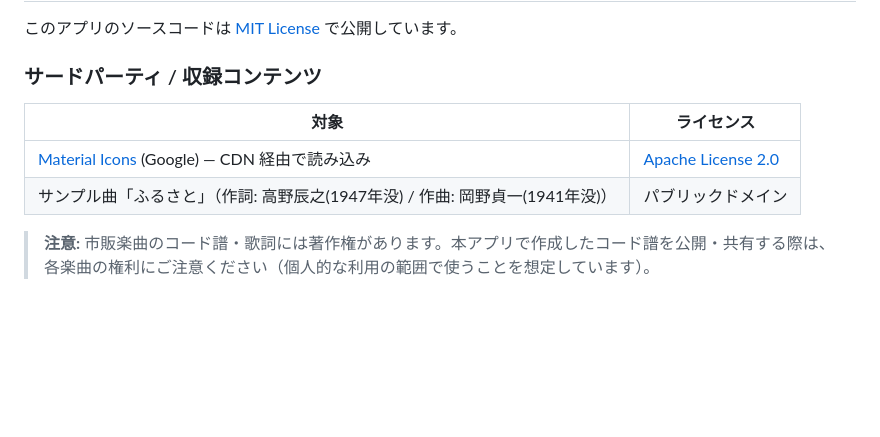
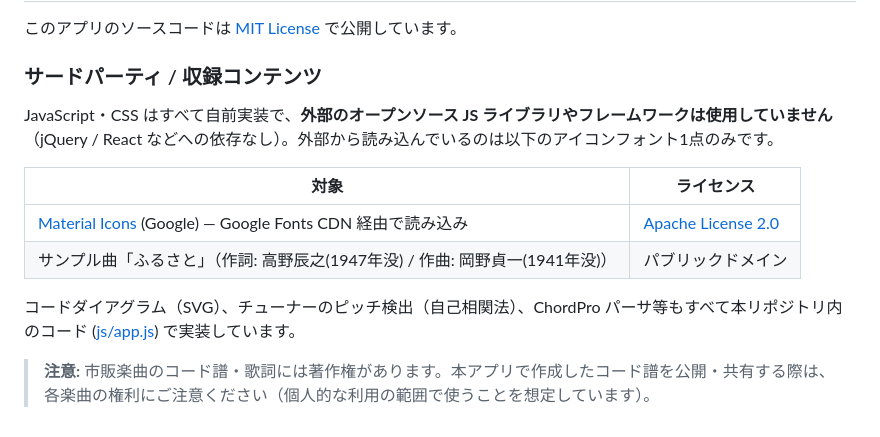
Before and after one commit to SakiikaVR/AcrossChord-App, a Markdown page: README.md, the part around the change. GitHub-like rendering; blank space fills up the shorter version.

Commit message:
README: 外部ライブラリ非依存であることを明記

```diff
--- a/README.md
+++ b/README.md
@@ -82,9 +82,13 @@ js/app.js       … アプリケーションロジック
 
 ### サードパーティ / 収録コンテンツ
 
+JavaScript・CSS はすべて自前実装で、**外部のオープンソース JS ライブラリやフレームワークは使用していません**（jQuery / React などへの依存なし）。外部から読み込んでいるのは以下のアイコンフォント1点のみです。
+
 | 対象 | ライセンス |
 |---|---|
-| [Material Icons](https://fonts.google.com/icons) (Google) — CDN 経由で読み込み | [Apache License 2.0](https://www.apache.org/licenses/LICENSE-2.0) |
+| [Material Icons](https://fonts.google.com/icons) (Google) — Google Fonts CDN 経由で読み込み | [Apache License 2.0](https://www.apache.org/licenses/LICENSE-2.0) |
 | サンプル曲「ふるさと」（作詞: 高野辰之(1947年没) / 作曲: 岡野貞一(1941年没)） | パブリックドメイン |
 
+コードダイアグラム（SVG）、チューナーのピッチ検出（自己相関法）、ChordPro パーサ等もすべて本リポジトリ内のコード ([js/app.js](js/app.js)) で実装しています。
+
 > **注意:** 市販楽曲のコード譜・歌詞には著作権があります。本アプリで作成したコード譜を公開・共有する際は、各楽曲の権利にご注意ください（個人的な利用の範囲で使うことを想定しています）。
```
